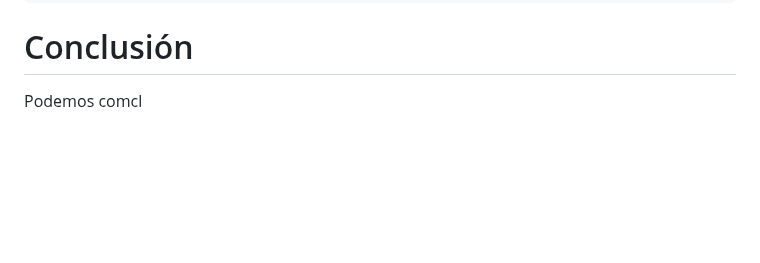
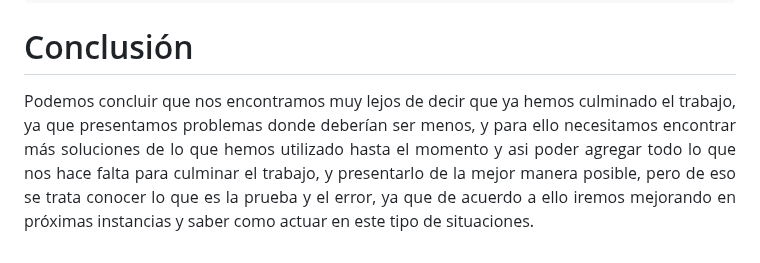
Before and after one commit to Fx2048/TEAM_DB, a Markdown page: Informe de la entrega parcial.md, the part around the change. GitHub-like rendering; blank space fills up the shorter version.

````diff
--- a/Informe de la entrega parcial.md
+++ b/Informe de la entrega parcial.md
@@ -226,5 +226,6 @@ import pygame
 pygame.init()
 ```
 # Conclusión
-
-Podemos comcl
+<p align="justify">
+Podemos concluir que nos encontramos muy lejos de decir que ya hemos culminado el trabajo, ya que presentamos problemas donde deberían ser menos, y para ello necesitamos encontrar más soluciones de lo que hemos utilizado hasta el momento y asi poder agregar todo lo que nos hace falta para culminar el trabajo, y presentarlo de la mejor manera posible, pero de eso se trata conocer lo que es la prueba y el error, ya que de acuerdo a ello iremos mejorando en próximas instancias y saber como actuar en este tipo de situaciones.
+</p>
````
